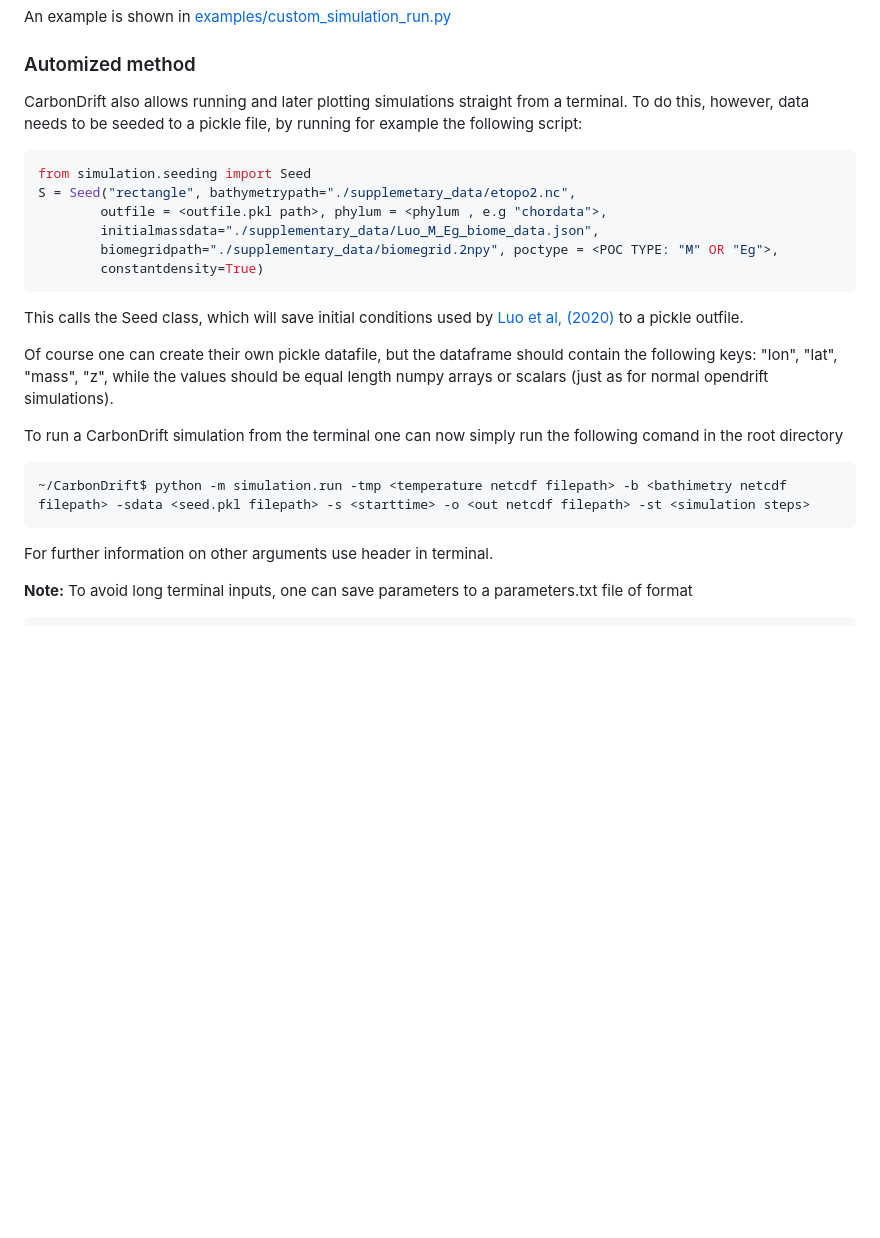
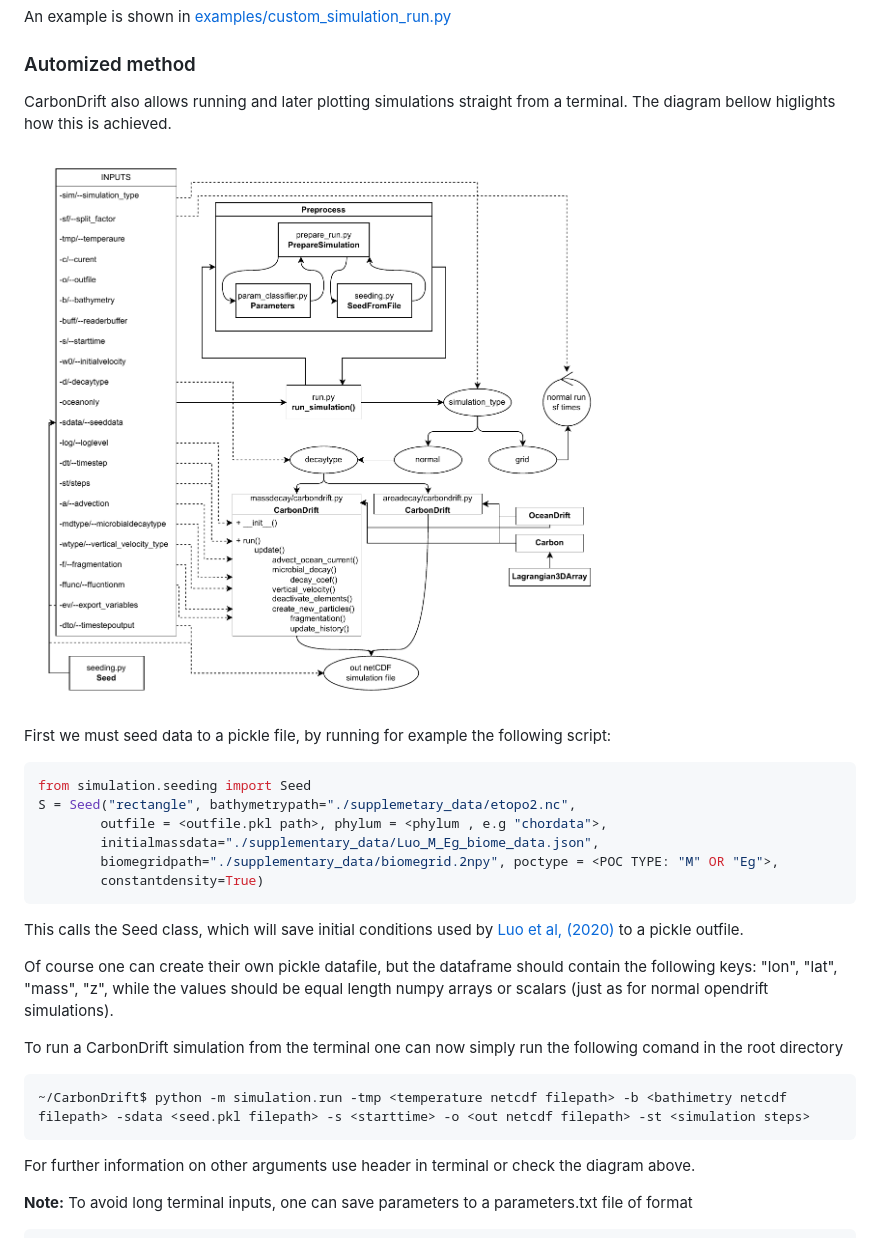
Before and after one commit to PerharicC/CarbonDrift, a Markdown page: README.md, the part around the change. GitHub-like rendering; pictures changed too: examples/images/diagram_nogrid.png (added); blank space fills up the shorter version.

Commit message:
Add CD diagram

````diff
--- a/README.md
+++ b/README.md
@@ -46,7 +46,11 @@ For very specific simulations the CarbonDrift modules can be run like any other
 An example is shown in [examples/custom_simulation_run.py](examples/custom_simulation_run.py)
 
 ### Automized method
-CarbonDrift also allows running and later plotting simulations straight from a terminal. To do this, however, data needs to be seeded to a pickle file, by running for example the following script:
+CarbonDrift also allows running and later plotting simulations straight from a terminal. The diagram bellow higlights how this is achieved.
+
+![CarbonDrift Diagram](./examples/images/diagram_nogrid.png)
+
+First we must seed data to a pickle file, by running for example the following script:
 
 ```python
 from simulation.seeding import Seed
@@ -56,6 +60,7 @@ S = Seed("rectangle", bathymetrypath="./supplemetary_data/etopo2.nc",
         biomegridpath="./supplementary_data/biomegrid.2npy", poctype = <POC TYPE: "M" OR "Eg">,
         constantdensity=True)
 ```
+
 This calls the Seed class, which will save initial conditions used by [Luo et al, (2020)](https://agupubs.onlinelibrary.wiley.com/doi/full/10.1029/2020GB006704) to a pickle outfile.
 
 Of course one can create their own pickle datafile, but the dataframe should contain the following keys: "lon", "lat", "mass", "z", while the values should be equal length numpy arrays or scalars (just as for normal opendrift simulations).
@@ -66,7 +71,7 @@ To run a CarbonDrift simulation from the terminal one can now simply run the fol
 ~/CarbonDrift$ python -m simulation.run -tmp <temperature netcdf filepath> -b <bathimetry netcdf filepath> -sdata <seed.pkl filepath> -s <starttime> -o <out netcdf filepath> -st <simulation steps>
 ```
 
-For further information on other arguments use header in terminal.
+For further information on other arguments use header in terminal or check the diagram above.
 
 **Note:** To avoid long terminal inputs, one can save parameters to a parameters.txt file of format
 
````
